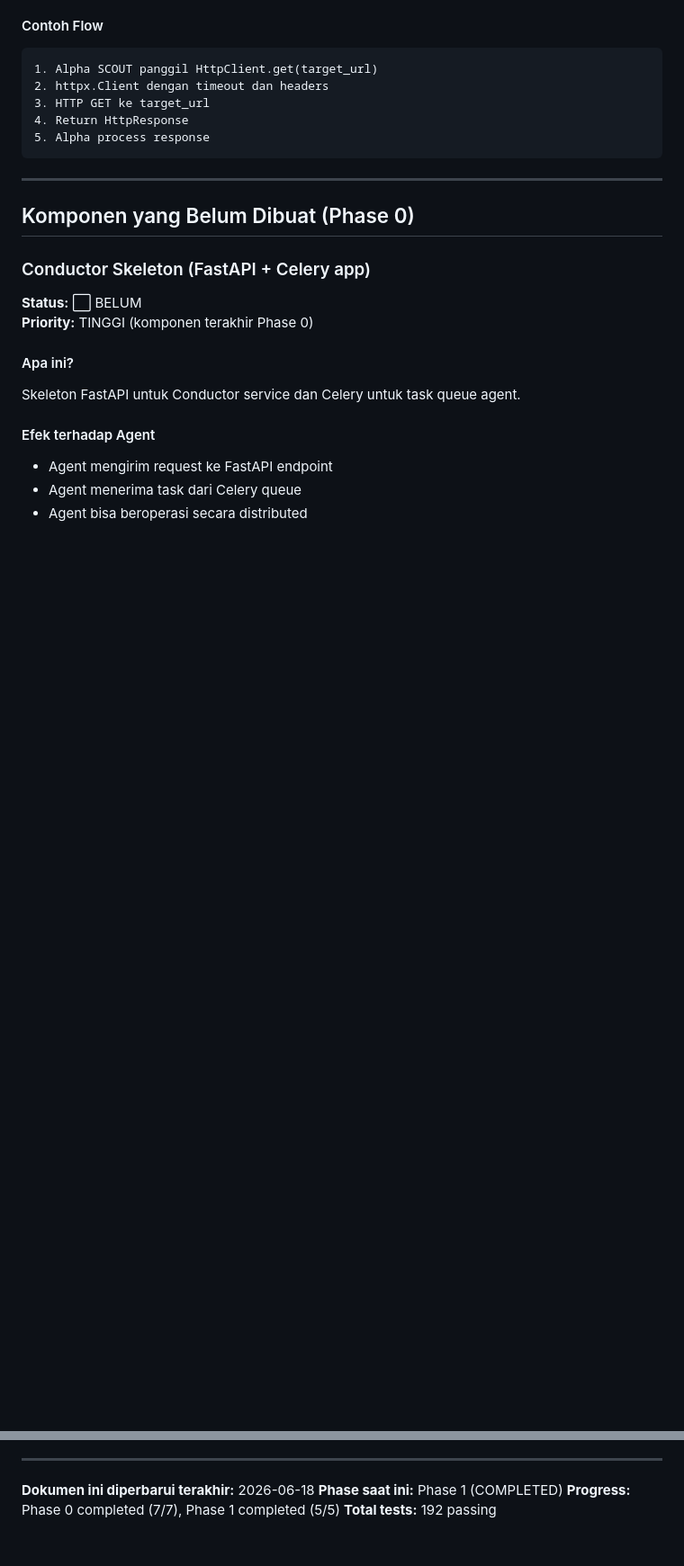
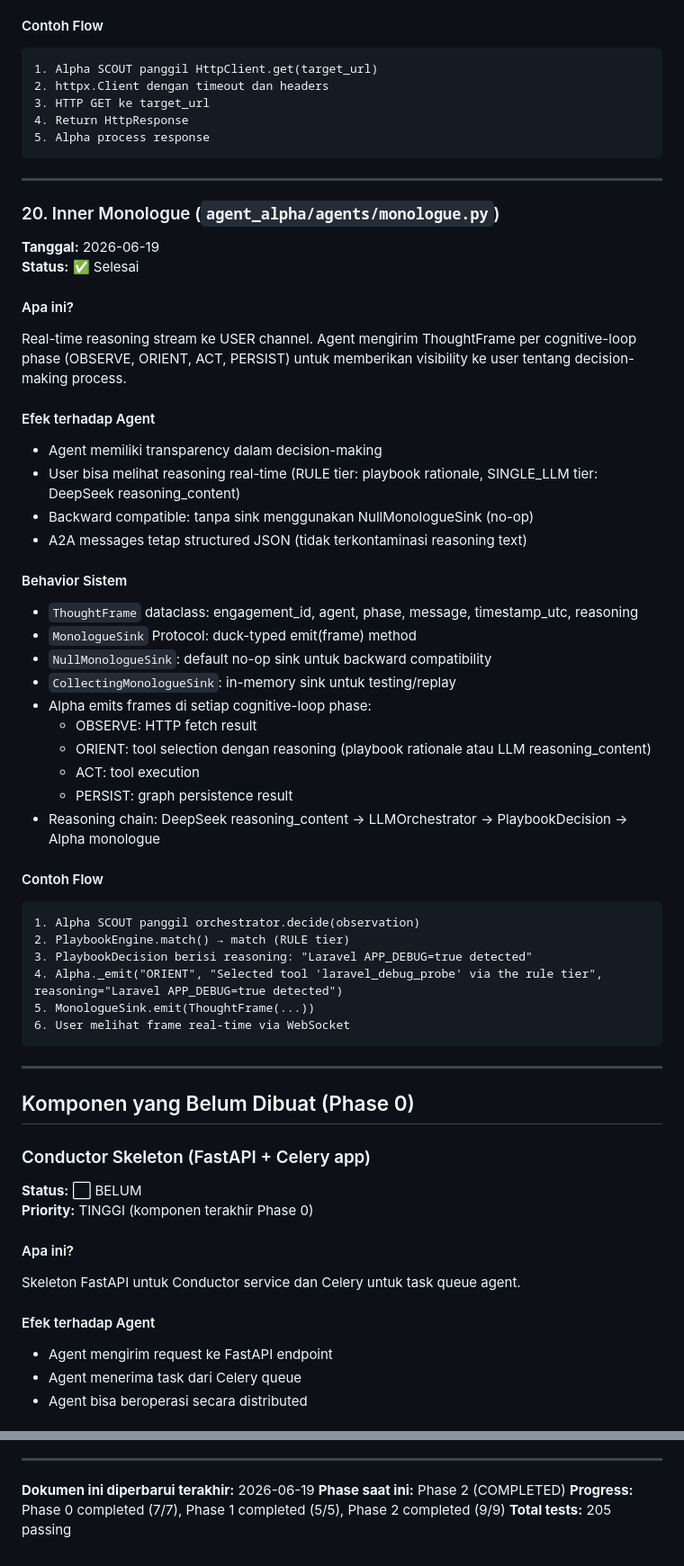
Before and after one commit to carlitotate12160-tech/agent-alpha, a Markdown page: docs/PROGRESS_TRACKER.md, 2 parts joined by grey strips. Shown at 90% size. GitHub-like rendering; blank space fills up the shorter version.

Commit message:
Update PROGRESS_TRACKER.md for Phase 2 completion
- Update Phase 2 progress: 9/9 components completed (added Inner Monologue)
- Add Inner Monologue component documentation (section 20)
- Update test coverage: 205 tests (added Phase 2 tests)
- Update last updated date: 2026-06-19
- Update current phase: Phase 2 (COMPLETED)

````diff
--- a/docs/PROGRESS_TRACKER.md
+++ b/docs/PROGRESS_TRACKER.md
@@ -826,6 +827,44 @@ Production httpx-backed HTTP client untuk Alpha reconnaissance. Menggantikan Fak
 
 ---
 
+### 20. Inner Monologue (`agent_alpha/agents/monologue.py`)
+
+**Tanggal:** 2026-06-19
+**Status:** ✅ Selesai
+
+#### Apa ini?
+Real-time reasoning stream ke USER channel. Agent mengirim ThoughtFrame per cognitive-loop phase (OBSERVE, ORIENT, ACT, PERSIST) untuk memberikan visibility ke user tentang decision-making process.
+
+#### Efek terhadap Agent
+- Agent memiliki transparency dalam decision-making
+- User bisa melihat reasoning real-time (RULE tier: playbook rationale, SINGLE_LLM tier: DeepSeek reasoning_content)
+- Backward compatible: tanpa sink menggunakan NullMonologueSink (no-op)
+- A2A messages tetap structured JSON (tidak terkontaminasi reasoning text)
+
+#### Behavior Sistem
+- `ThoughtFrame` dataclass: engagement_id, agent, phase, message, timestamp_utc, reasoning
+- `MonologueSink` Protocol: duck-typed emit(frame) method
+- `NullMonologueSink`: default no-op sink untuk backward compatibility
+- `CollectingMonologueSink`: in-memory sink untuk testing/replay
+- Alpha emits frames di setiap cognitive-loop phase:
+  - OBSERVE: HTTP fetch result
+  - ORIENT: tool selection dengan reasoning (playbook rationale atau LLM reasoning_content)
+  - ACT: tool execution
+  - PERSIST: graph persistence result
+- Reasoning chain: DeepSeek reasoning_content → LLMOrchestrator → PlaybookDecision → Alpha monologue
+
+#### Contoh Flow
+```
+1. Alpha SCOUT panggil orchestrator.decide(observation)
+2. PlaybookEngine.match() → match (RULE tier)
+3. PlaybookDecision berisi reasoning: "Laravel APP_DEBUG=true detected"
+4. Alpha._emit("ORIENT", "Selected tool 'laravel_debug_probe' via the rule tier", reasoning="Laravel APP_DEBUG=true detected")
+5. MonologueSink.emit(ThoughtFrame(...))
+6. User melihat frame real-time via WebSocket
+```
+
+---
+
 ## Komponen yang Belum Dibuat (Phase 0)
 
 ### Conductor Skeleton (FastAPI + Celery app)
@@ -1141,7 +1181,7 @@ def task_recon(engagement_id: str, target: str):
 
 ---
 
-**Dokumen ini diperbarui terakhir:** 2026-06-18
-**Phase saat ini:** Phase 1 (COMPLETED)
-**Progress:** Phase 0 completed (7/7), Phase 1 completed (5/5)
-**Total tests:** 192 passing
+**Dokumen ini diperbarui terakhir:** 2026-06-19
+**Phase saat ini:** Phase 2 (COMPLETED)
+**Progress:** Phase 0 completed (7/7), Phase 1 completed (5/5), Phase 2 completed (9/9)
+**Total tests:** 205 passing
````
Also changed, not shown: other parts of docs/PROGRESS_TRACKER.md (+4 -2 lines).
